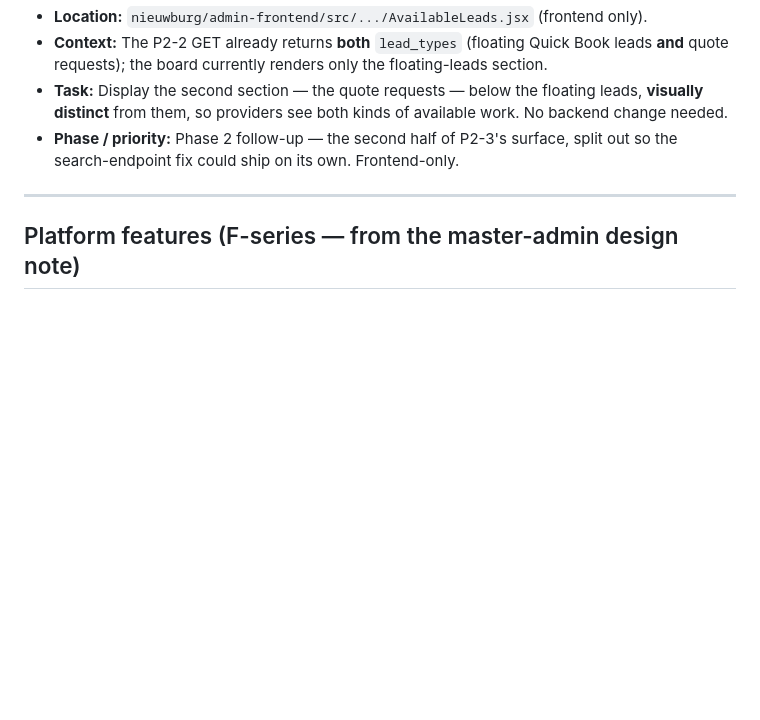
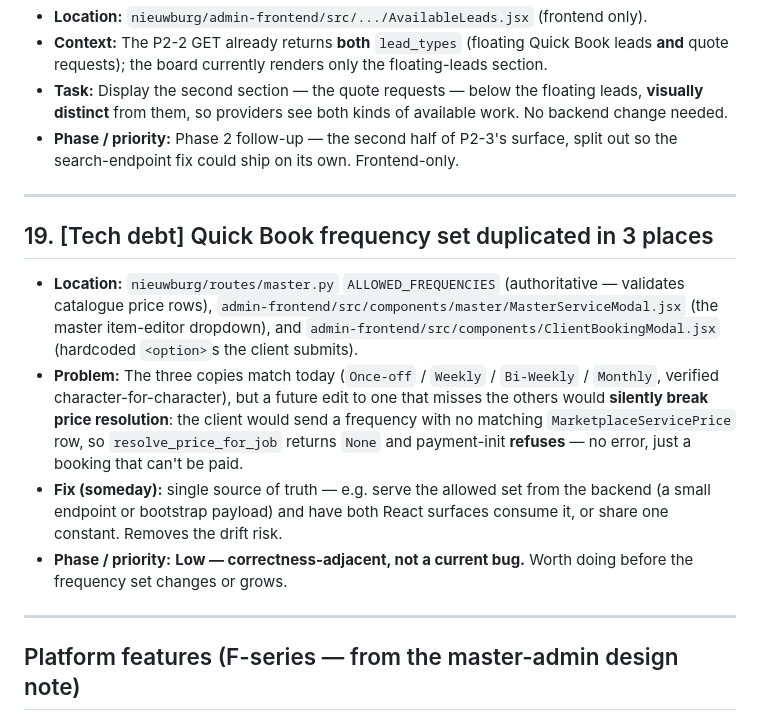
Before and after one commit to pierrenieuwburg-png/Nieuwburg_SingleTenantSite, a Markdown page: BACKLOG.md, the part around the change. Drawn GitHub-style; blank space fills up the shorter version.

Commit message:
docs: BACKLOG #19 (Quick Book frequency set duplicated in 3 places)
Co-Authored-By: Claude Opus 4.8 <noreply@anthropic.com>

```diff
--- a/BACKLOG.md
+++ b/BACKLOG.md
@@ -432,6 +432,26 @@ for reference.
 
 ---
 
+## 19. [Tech debt] Quick Book frequency set duplicated in 3 places
+
+- **Location:** `nieuwburg/routes/master.py` `ALLOWED_FREQUENCIES` (authoritative —
+  validates catalogue price rows), `admin-frontend/src/components/master/MasterServiceModal.jsx`
+  (the master item-editor dropdown), and `admin-frontend/src/components/ClientBookingModal.jsx`
+  (hardcoded `<option>`s the client submits).
+- **Problem:** The three copies match today (`Once-off` / `Weekly` / `Bi-Weekly`
+  / `Monthly`, verified character-for-character), but a future edit to one that
+  misses the others would **silently break price resolution**: the client would
+  send a frequency with no matching `MarketplaceServicePrice` row, so
+  `resolve_price_for_job` returns `None` and payment-init **refuses** — no error,
+  just a booking that can't be paid.
+- **Fix (someday):** single source of truth — e.g. serve the allowed set from the
+  backend (a small endpoint or bootstrap payload) and have both React surfaces
+  consume it, or share one constant. Removes the drift risk.
+- **Phase / priority:** **Low — correctness-adjacent, not a current bug.** Worth
+  doing before the frequency set changes or grows.
+
+---
+
 ## Platform features (F-series — from the master-admin design note)
 
 These fall out of `Nieuwburg_Blitz_MasterAdmin_and_Pricing_Design.md` (decisions
```
